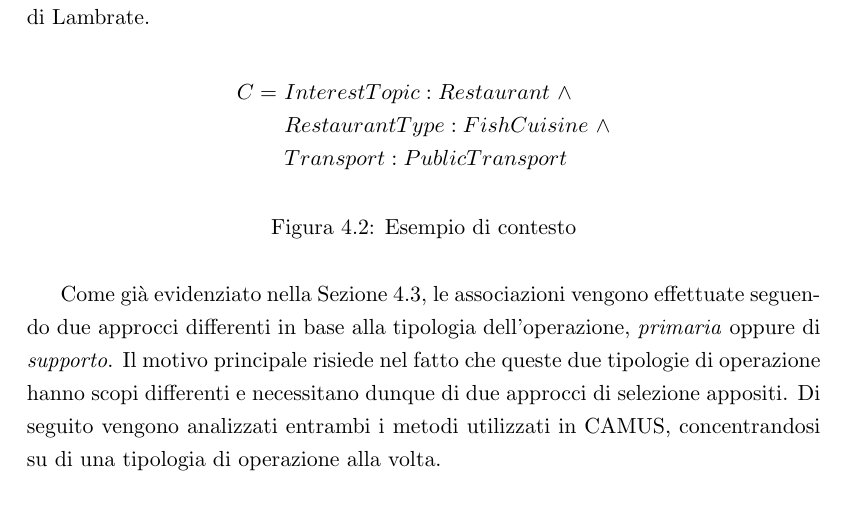
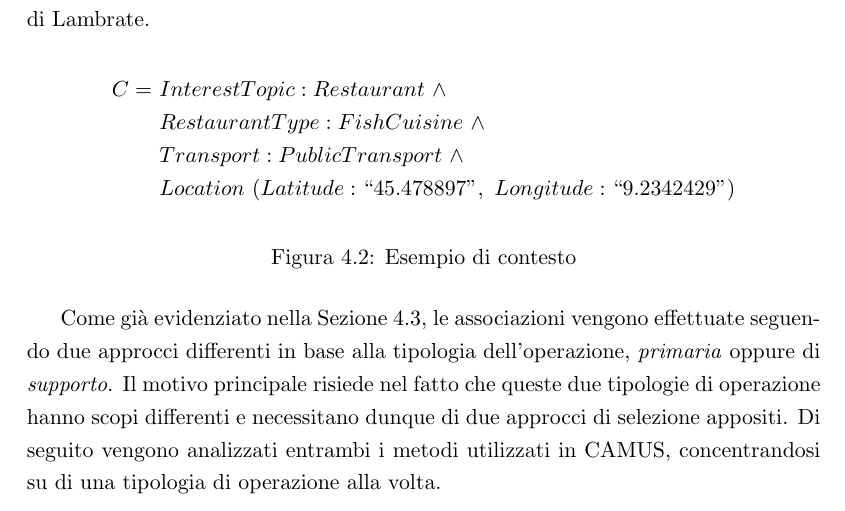
Before and after one commit to stefanogianelli/tesi-camus, a LaTeX thesis (tesi.tex, which reads 4-metodologia/metodologia.tex): part of page 59 of 92, cut so that both start at the same text. Compiled offline with pdfLaTeX; the source files are stored in an older character set and shown here as Unicode.

Commit message:
Rimosso doppio apice di troppo

```diff
--- a/4-metodologia/metodologia.tex
+++ b/4-metodologia/metodologia.tex
@@ -112,8 +112,8 @@ Si ricorda che un \emph{contesto} è formato dalla congiunzione tra uno o più e
 	\begin{align*}
 		C =\ &InterestTopic : Restaurant\ \land \\
 		&RestaurantType : FishCuisine\ \land \\
-		&Transport : PublicTransport%\ \land \\
-		%&Location\ (Latitude : ``45.478897"",\ Longitude : ``9.2342429")
+		&Transport : PublicTransport\ \land \\
+		&Location\ (Latitude : ``45.478897",\ Longitude : ``9.2342429")
 	\end{align*}
 	\caption{Esempio di contesto\label{fig:esempio-contesto}}
 \end{figure}
```
